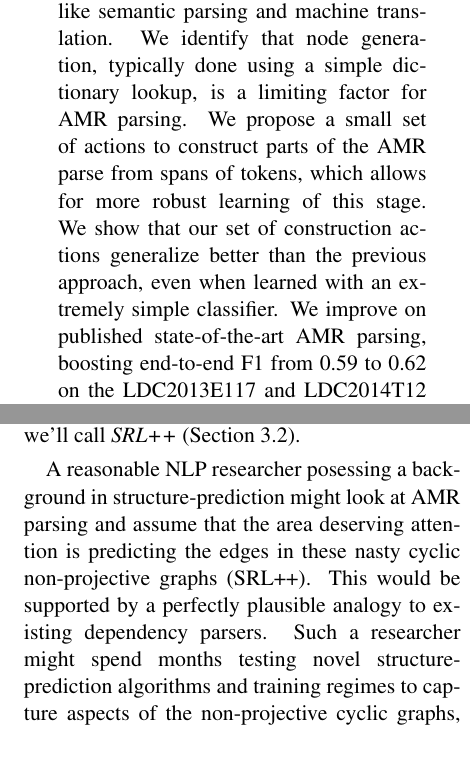
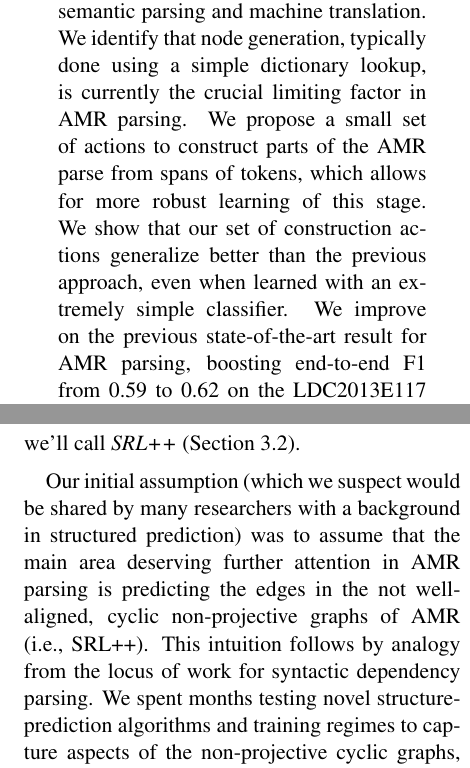
Before and after one commit to ajrulez/acl-2015-amr, a LaTeX paper (amr-ner-plus-plus.tex): two parts of the columns of pages 1 and 2 of 8, joined at a grey line, cut so that both start at the same text. Compiled offline with pdfLaTeX.

Commit message:
Intro changes

```diff
--- a/amr-ner-plus-plus.tex
+++ b/amr-ner-plus-plus.tex
@@ -60,16 +60,16 @@
 % The existing AMR corpus is heavily biased to the international newswire domain, making domain transfer of AMR parsing an important challenge.
 % The Abstract Meaning Representation (AMR) is a semantic formalism for which a large and growing set of annotated examples is available.
 
-Abstract Meaning Representation (AMR) is a representation for open-domain rich semantics, with potential for use in fields like semantic parsing
+Abstract Meaning Representation (AMR) is a representation for open-domain rich semantics, with potential use in fields like semantic parsing
   and machine translation.
 We identify that node generation, typically done using a simple
-  dictionary lookup, is a limiting factor for AMR parsing.
+  dictionary lookup, is currently the crucial limiting factor in AMR parsing.
 % The state-of-the-art AMR parser cannot generate nodes for tokens unseen at training time, limiting its generalization.
 We propose a small set of actions to construct parts of the AMR parse from spans of tokens, which allows for more robust learning of this stage.
 %the first AMR parser that can handle words at test time that were unseen during training.
 We show that our set of construction actions generalize better than the previous approach, even when learned with an extremely simple classifier.
 % These actions also provide an insight for an alignment system that yields a ``maximally informative'' set of action labels, which we show yields good results.
-We improve on published state-of-the-art AMR parsing, boosting end-to-end F1 from 0.59 to 0.62 on the LDC2013E117 and LDC2014T12 datasets.
+We improve on the previous state-of-the-art result for AMR parsing, boosting end-to-end F1 from 0.59 to 0.62 on the LDC2013E117 and LDC2014T12 datasets.
 
 \end{abstract}
 
@@ -96,6 +96,5 @@ The first step is \textit{concept identification}, which generates nodes from te
 The second step is \textit{relation identification}, which adds arcs to link these nodes into a fully connected AMR graph, which we'll call \textit{SRL++} (\refsec{srl}).
 
-A reasonable NLP researcher posessing a background in structure-prediction might look at AMR parsing and assume that the area deserving attention is predicting the edges in these nasty cyclic non-projective graphs (SRL++).
-This would be supported by a perfectly plausible analogy to existing dependency parsers.
-Such a researcher might spend months testing novel structure-prediction algorithms and training regimes to capture aspects of the non-projective cyclic graphs, only to find that with a careful application of MST, \cite{key:2014flanigan-amr} has set an extremely strong baseline on the SRL++ task, and gains are negligible at best.
+Our initial assumption (which we suspect would be shared by many researchers with a background in structured prediction) was to assume that the main area deserving further attention in AMR parsing is predicting the edges in the not well-aligned, cyclic non-projective graphs of AMR (i.e., SRL++).
+This intuition follows by analogy from the locus of work for syntactic dependency parsing. We spent months testing novel structure-prediction algorithms and training regimes to capture aspects of the non-projective cyclic graphs, only to find that the careful application of MST presented in \newcite{key:2014flanigan-amr} set an extremely strong baseline for the SRL++ task, and our gains were negligible to non-existent.
 
```
Also changed, not shown: amr-ner-plus-plus.tex (15 more changed lines).
